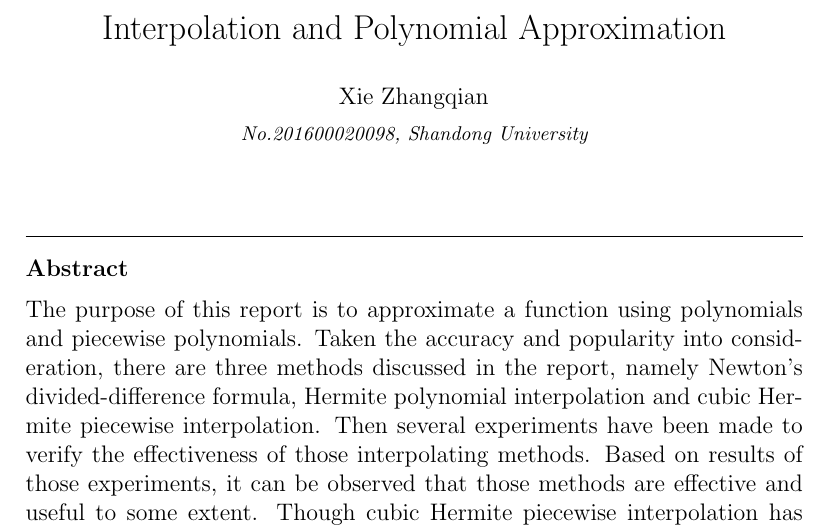
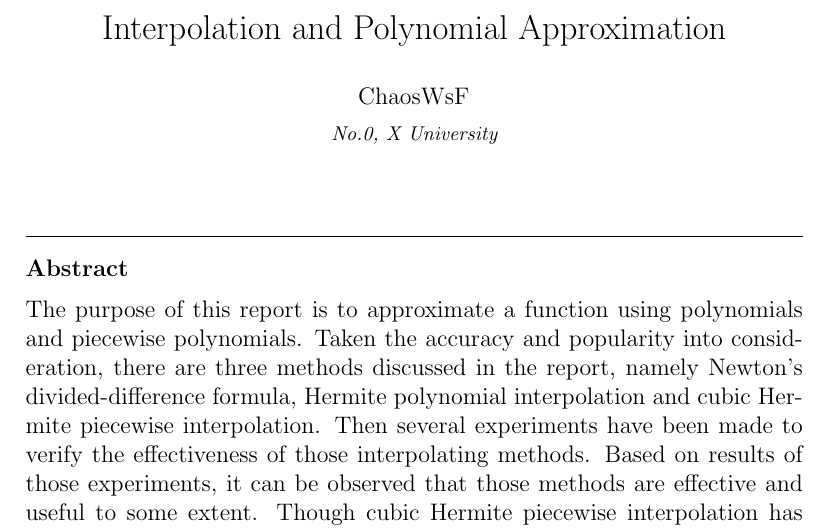
Before and after one commit to chaosWsF/Numerical-Analysis, a LaTeX paper (Ch3_report/main.tex): part of page 1 of 25, cut so that both start at the same text. Compiled offline with pdfLaTeX; a missing bibliography style is replaced by a similar one.

Commit message:
change some personal infro

```diff
--- a/Ch3_report/main.tex
+++ b/Ch3_report/main.tex
@@ -117,9 +117,9 @@
 %% \address[label1]{<address>}
 %% \address[label2]{<address>}
 
-\author{Xie Zhangqian}
+\author{ChaosWsF}
 
-\address{No.201600020098, Shandong University}
+\address{No.0, X University}
 
 \begin{abstract}
 %% Text of abstract
```
